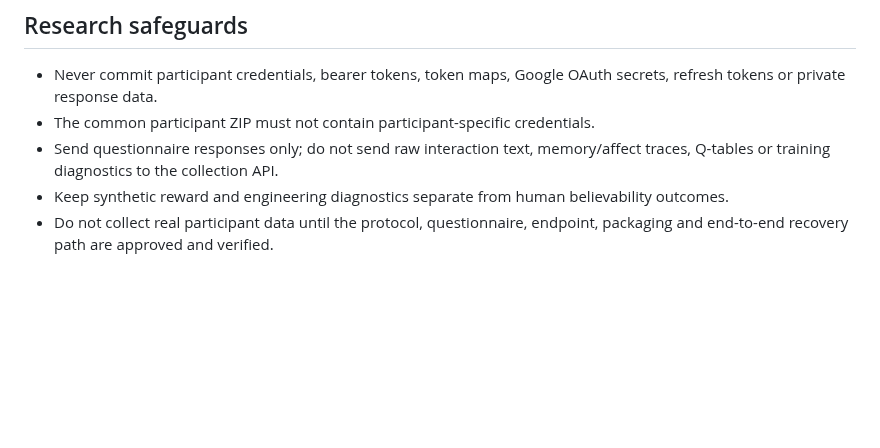
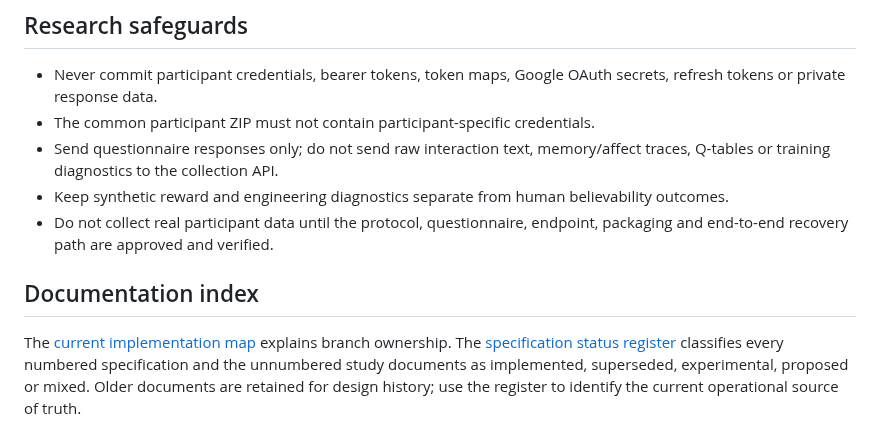
Before and after one commit to SAmWaM42/IS-proj, a Markdown page: README.md, the part around the change. Drawn GitHub-style; blank space fills up the shorter version.

Commit message:
Classify historical specifications and link current documentation

```diff
--- a/README.md
+++ b/README.md
@@ -105,3 +105,8 @@ Runtime changes affecting participant behaviour must be deliberately ported to t
 - Send questionnaire responses only; do not send raw interaction text, memory/affect traces, Q-tables or training diagnostics to the collection API.
 - Keep synthetic reward and engineering diagnostics separate from human believability outcomes.
 - Do not collect real participant data until the protocol, questionnaire, endpoint, packaging and end-to-end recovery path are approved and verified.
+
+
+## Documentation index
+
+The [current implementation map](Docs/00-current-implementation-map.md) explains branch ownership. The [specification status register](Docs/99-specification-status-register.md) classifies every numbered specification and the unnumbered study documents as implemented, superseded, experimental, proposed or mixed. Older documents are retained for design history; use the register to identify the current operational source of truth.
```
Also changed, not shown: Docs/00-current-implementation-map.md (+7 -0 lines), Docs/99-specification-status-register.md (added, +93 -0 lines).
